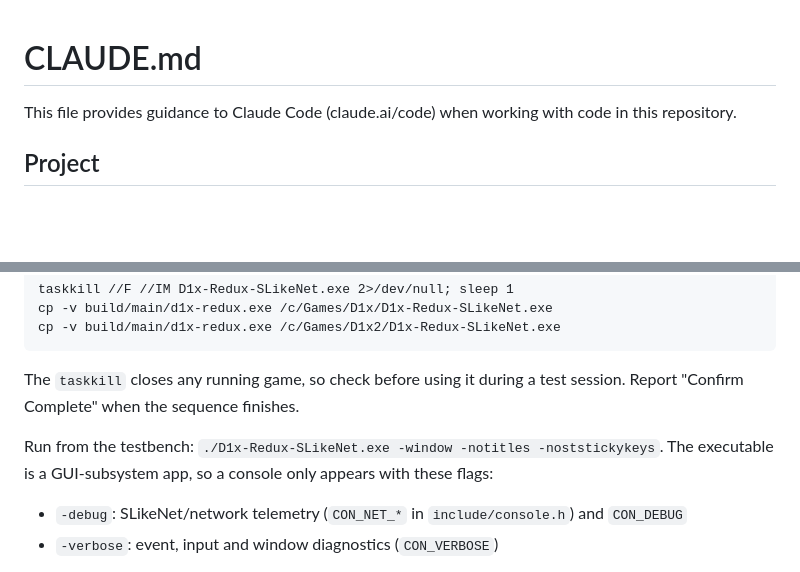
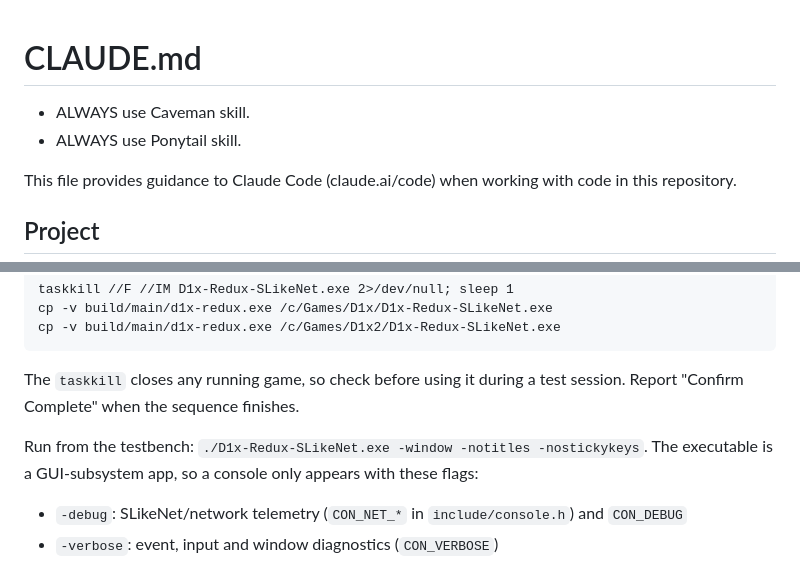
Before and after one commit to rethinkalot/D1x-Slikenet, a Markdown page: CLAUDE.md, 2 parts joined by grey strips. Drawn GitHub-style; blank space fills up the shorter version.

```diff
--- a/CLAUDE.md
+++ b/CLAUDE.md
@@ -1,4 +1,6 @@
 # CLAUDE.md
+- ALWAYS use Caveman skill.
+- ALWAYS use Ponytail skill.
 
 This file provides guidance to Claude Code (claude.ai/code) when working with code in this repository.
 
@@ -45,7 +47,7 @@ Testbenches are `C:/Games/D1x` and `C:/Games/D1x2`, two installs for testing mul
 
 The `taskkill` closes any running game, so check before using it during a test session. Report "Confirm Complete" when the sequence finishes.
 
-Run from the testbench: `./D1x-Redux-SLikeNet.exe -window -notitles -noststickykeys`. The executable is a GUI-subsystem app, so a console only appears with these flags:
+Run from the testbench: `./D1x-Redux-SLikeNet.exe -window -notitles -nostickykeys`. The executable is a GUI-subsystem app, so a console only appears with these flags:
 
 - `-debug`: SLikeNet/network telemetry (`CON_NET_*` in `include/console.h`) and `CON_DEBUG`
 - `-verbose`: event, input and window diagnostics (`CON_VERBOSE`)
```
